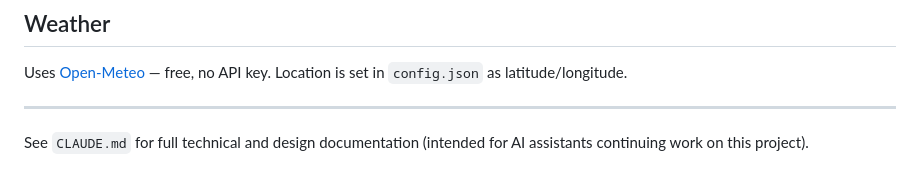
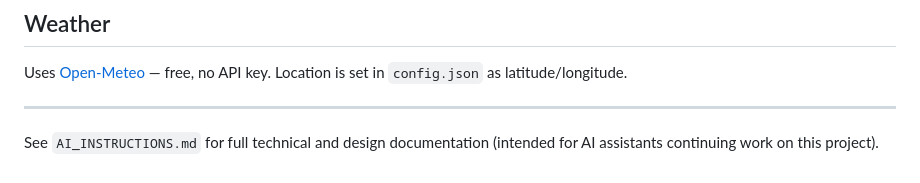
Before and after one commit to GJurado15/CS3250-Digital-Signage, a Markdown page: README.md, the part around the change. Rendered like a GitHub page.

Commit message:
Rename CLAUDE.md to AI_INSTRUCTIONS.md for tool-agnostic naming
Co-Authored-By: Claude Sonnet 4.6 <noreply@anthropic.com>

```diff
--- a/README.md
+++ b/README.md
@@ -127,4 +127,4 @@ Uses [Open-Meteo](https://open-meteo.com/) — free, no API key. Location is set
 
 ---
 
-See `CLAUDE.md` for full technical and design documentation (intended for AI assistants continuing work on this project).
+See `AI_INSTRUCTIONS.md` for full technical and design documentation (intended for AI assistants continuing work on this project).
```
Also changed, not shown: AI_INSTRUCTIONS.md (renamed from CLAUDE.md, +1 -1 lines).
